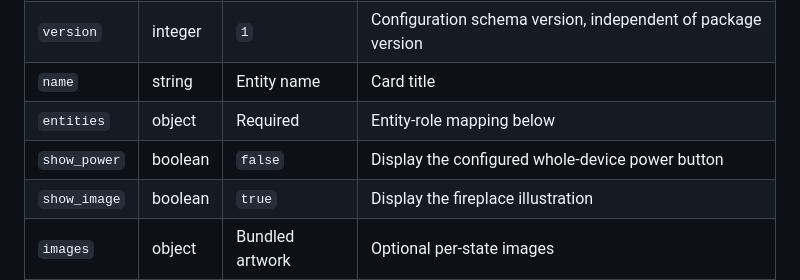
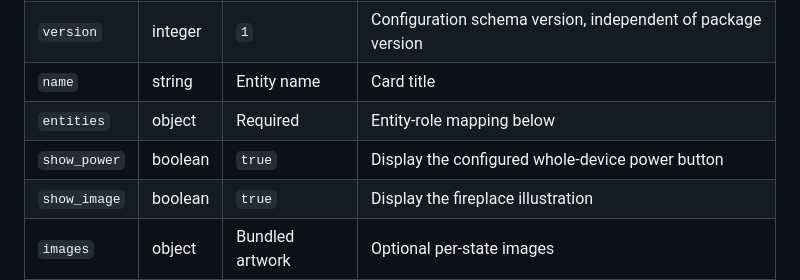
Before and after one commit to smarquina/flame-connect-card, a Markdown page: docs/configuration.md, the part around the change. Rendered like a GitHub page.

```diff
--- a/docs/configuration.md
+++ b/docs/configuration.md
@@ -8,7 +8,7 @@ Use the visual card editor or the dashboard's YAML card editor. These options co
 | `version`    | integer | `1`             | Configuration schema version, independent of package version |
 | `name`       | string  | Entity name     | Card title                                                   |
 | `entities`   | object  | Required        | Entity-role mapping below                                    |
-| `show_power` | boolean | `false`         | Display the configured whole-device power button             |
+| `show_power` | boolean | `true`          | Display the configured whole-device power button             |
 | `show_image` | boolean | `true`          | Display the fireplace illustration                           |
 | `images`     | object  | Bundled artwork | Optional per-state images                                    |
 
```
Also changed, not shown: README.md (+5 -3 lines), docs/troubleshooting.md (+4 -0 lines), docs/preview.png, 9 other files.
